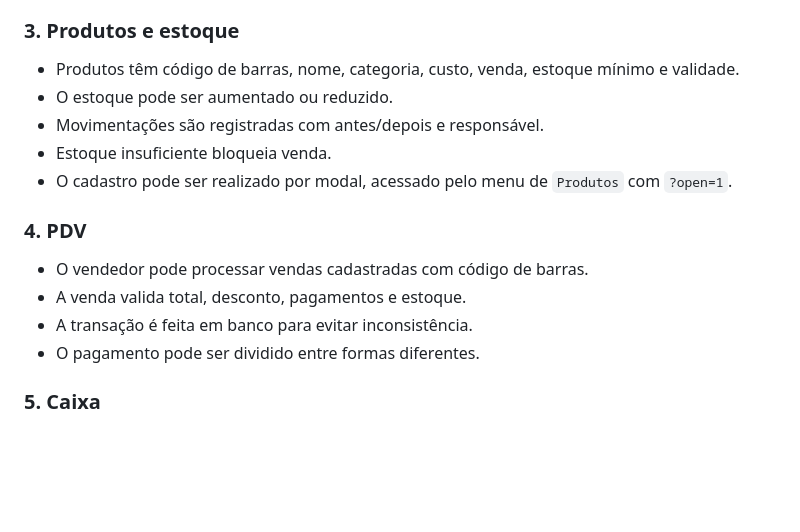
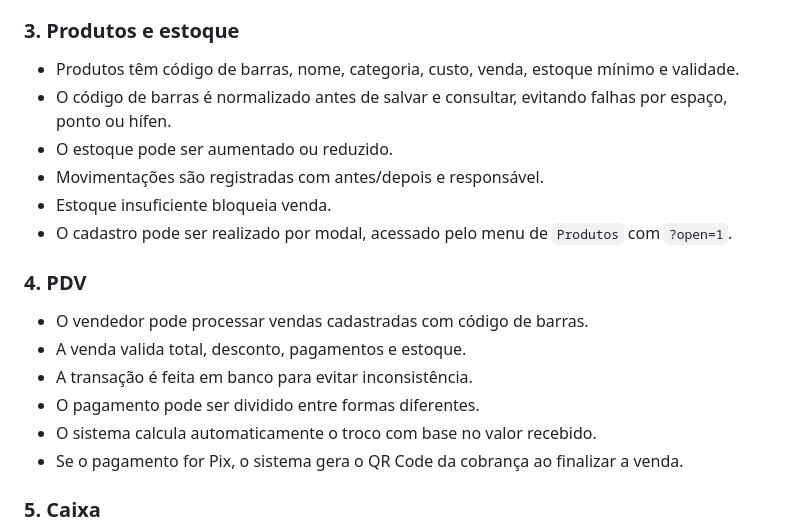
Before and after one commit to jonata-ti/to_em_casa, a Markdown page: DOCUMENTACAO_SISTEMA.md, the part around one of its changes. Drawn GitHub-style; blank space fills up the shorter version.

```diff
--- a/DOCUMENTACAO_SISTEMA.md
+++ b/DOCUMENTACAO_SISTEMA.md
@@ -63,6 +63,7 @@ Arquivos principais:
 
 ### 3. Produtos e estoque
 - Produtos têm código de barras, nome, categoria, custo, venda, estoque mínimo e validade.
+- O código de barras é normalizado antes de salvar e consultar, evitando falhas por espaço, ponto ou hífen.
 - O estoque pode ser aumentado ou reduzido.
 - Movimentações são registradas com antes/depois e responsável.
 - Estoque insuficiente bloqueia venda.
@@ -73,6 +74,8 @@ Arquivos principais:
 - A venda valida total, desconto, pagamentos e estoque.
 - A transação é feita em banco para evitar inconsistência.
 - O pagamento pode ser dividido entre formas diferentes.
+- O sistema calcula automaticamente o troco com base no valor recebido.
+- Se o pagamento for Pix, o sistema gera o QR Code da cobrança ao finalizar a venda.
 
 ### 5. Caixa
 - O caixa pode ser aberto por usuário.
```
Also changed, not shown: other parts of DOCUMENTACAO_SISTEMA.md (+18 -46 lines), README.md (+19 -6 lines).
